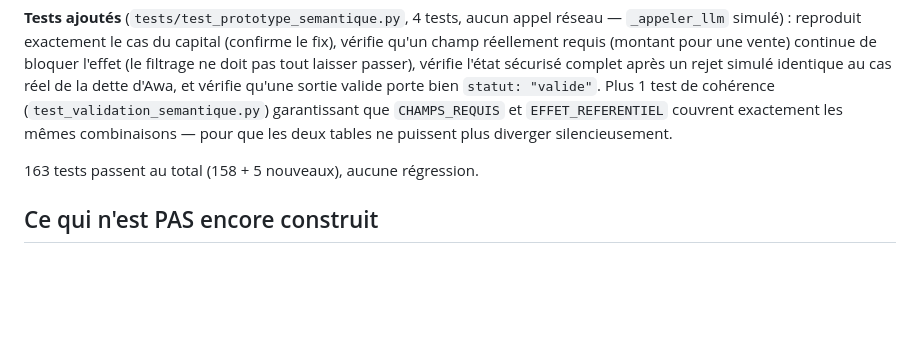
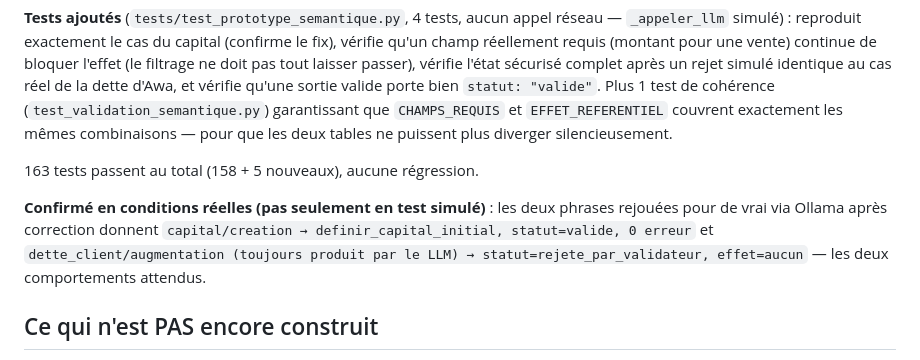
Before and after one commit to mohamedepankolo/ngoni-nana, a Markdown page: asr_test/v2/ARCHITECTURE_EXPERIMENTALE.md, the part around the change. Rendered like a GitHub page; blank space fills up the shorter version.

Commit message:
Confirme les 2 corrections en conditions reelles (Ollama, pas juste simulees)

```diff
--- a/asr_test/v2/ARCHITECTURE_EXPERIMENTALE.md
+++ b/asr_test/v2/ARCHITECTURE_EXPERIMENTALE.md
@@ -124,6 +124,12 @@ les deux tables ne puissent plus diverger silencieusement.
 
 163 tests passent au total (158 + 5 nouveaux), aucune régression.
 
+**Confirmé en conditions réelles (pas seulement en test simulé)** : les deux
+phrases rejouées pour de vrai via Ollama après correction donnent
+`capital/creation → definir_capital_initial, statut=valide, 0 erreur` et
+`dette_client/augmentation (toujours produit par le LLM) →
+statut=rejete_par_validateur, effet=aucun` — les deux comportements attendus.
+
 ## Ce qui n'est PAS encore construit
 
 - Le composant de compréhension sémantique lui-même produisant une sortie
```
